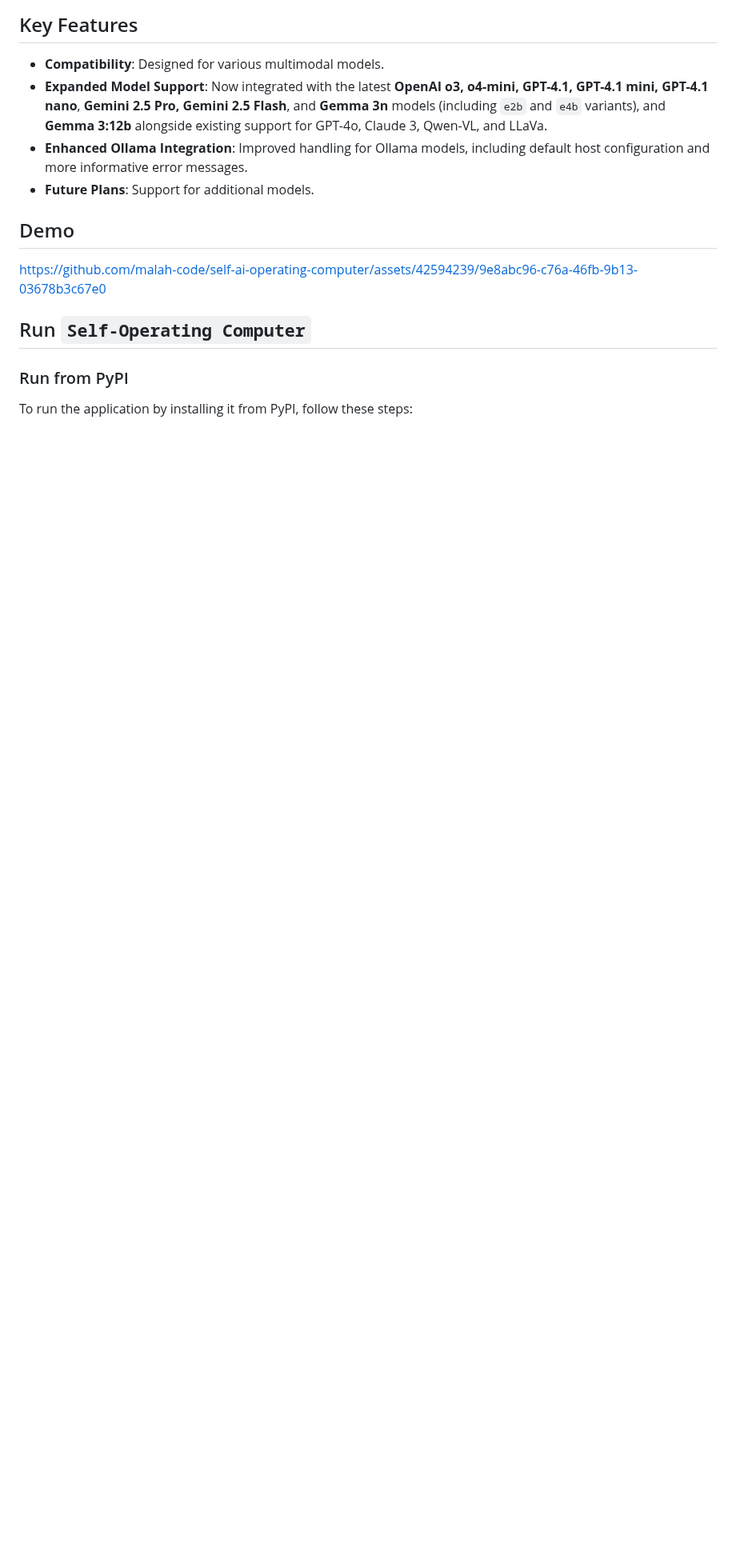
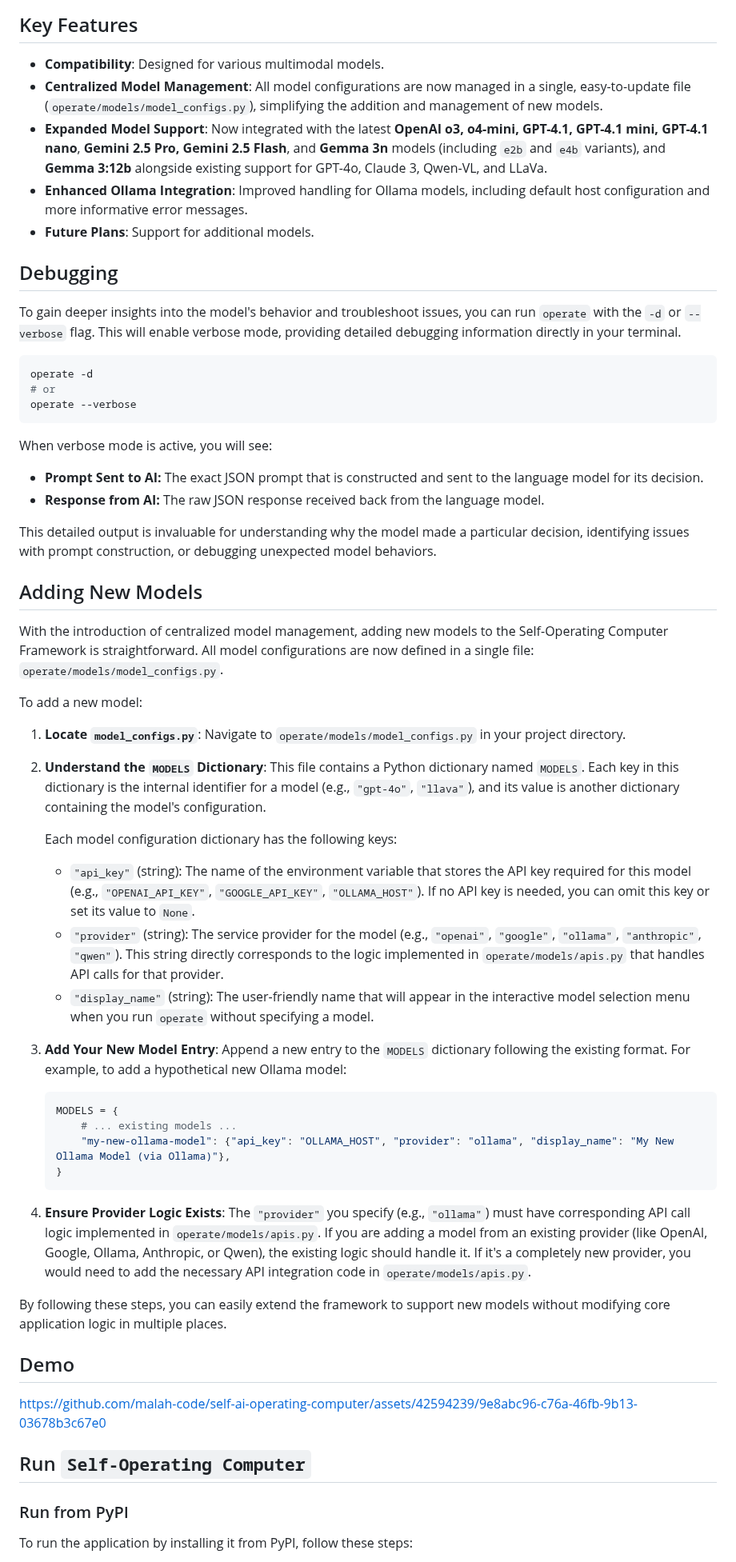
Before and after one commit to OthersideAI/self-operating-computer, a Markdown page: README.md, the part around the change. Shown at 80% size. Drawn GitHub-style; blank space fills up the shorter version.

Commit message:
docs: Add guide for adding new models to README.md

````diff
--- a/README.md
+++ b/README.md
@@ -39,9 +39,55 @@ ome
 
 ## Key Features
 - **Compatibility**: Designed for various multimodal models.
+- **Centralized Model Management**: All model configurations are now managed in a single, easy-to-update file (`operate/models/model_configs.py`), simplifying the addition and management of new models.
 - **Expanded Model Support**: Now integrated with the latest **OpenAI o3, o4-mini, GPT-4.1, GPT-4.1 mini, GPT-4.1 nano**, **Gemini 2.5 Pro, Gemini 2.5 Flash**, and **Gemma 3n** models (including `e2b` and `e4b` variants), and **Gemma 3:12b** alongside existing support for GPT-4o, Claude 3, Qwen-VL, and LLaVa.
 - **Enhanced Ollama Integration**: Improved handling for Ollama models, including default host configuration and more informative error messages.
 - **Future Plans**: Support for additional models.
+
+## Debugging
+
+To gain deeper insights into the model's behavior and troubleshoot issues, you can run `operate` with the `-d` or `--verbose` flag. This will enable verbose mode, providing detailed debugging information directly in your terminal.
+
+```bash
+operate -d
+# or
+operate --verbose
+```
+
+When verbose mode is active, you will see:
+
+*   **Prompt Sent to AI:** The exact JSON prompt that is constructed and sent to the language model for its decision.
+*   **Response from AI:** The raw JSON response received back from the language model.
+
+This detailed output is invaluable for understanding why the model made a particular decision, identifying issues with prompt construction, or debugging unexpected model behaviors.
+
+## Adding New Models
+
+With the introduction of centralized model management, adding new models to the Self-Operating Computer Framework is straightforward. All model configurations are now defined in a single file: `operate/models/model_configs.py`.
+
+To add a new model:
+
+1.  **Locate `model_configs.py`**: Navigate to `operate/models/model_configs.py` in your project directory.
+
+2.  **Understand the `MODELS` Dictionary**: This file contains a Python dictionary named `MODELS`. Each key in this dictionary is the internal identifier for a model (e.g., `"gpt-4o"`, `"llava"`), and its value is another dictionary containing the model's configuration.
+
+    Each model configuration dictionary has the following keys:
+    *   `"api_key"` (string): The name of the environment variable that stores the API key required for this model (e.g., `"OPENAI_API_KEY"`, `"GOOGLE_API_KEY"`, `"OLLAMA_HOST"`). If no API key is needed, you can omit this key or set its value to `None`.
+    *   `"provider"` (string): The service provider for the model (e.g., `"openai"`, `"google"`, `"ollama"`, `"anthropic"`, `"qwen"`). This string directly corresponds to the logic implemented in `operate/models/apis.py` that handles API calls for that provider.
+    *   `"display_name"` (string): The user-friendly name that will appear in the interactive model selection menu when you run `operate` without specifying a model.
+
+3.  **Add Your New Model Entry**: Append a new entry to the `MODELS` dictionary following the existing format. For example, to add a hypothetical new Ollama model:
+
+    ```python
+    MODELS = {
+        # ... existing models ...
+        "my-new-ollama-model": {"api_key": "OLLAMA_HOST", "provider": "ollama", "display_name": "My New Ollama Model (via Ollama)"},
+    }
+    ```
+
+4.  **Ensure Provider Logic Exists**: The `"provider"` you specify (e.g., `"ollama"`) must have corresponding API call logic implemented in `operate/models/apis.py`. If you are adding a model from an existing provider (like OpenAI, Google, Ollama, Anthropic, or Qwen), the existing logic should handle it. If it's a completely new provider, you would need to add the necessary API integration code in `operate/models/apis.py`.
+
+By following these steps, you can easily extend the framework to support new models without modifying core application logic in multiple places.
 
 ## Demo
 https://github.com/malah-code/self-ai-operating-computer/assets/42594239/9e8abc96-c76a-46fb-9b13-03678b3c67e0
````
